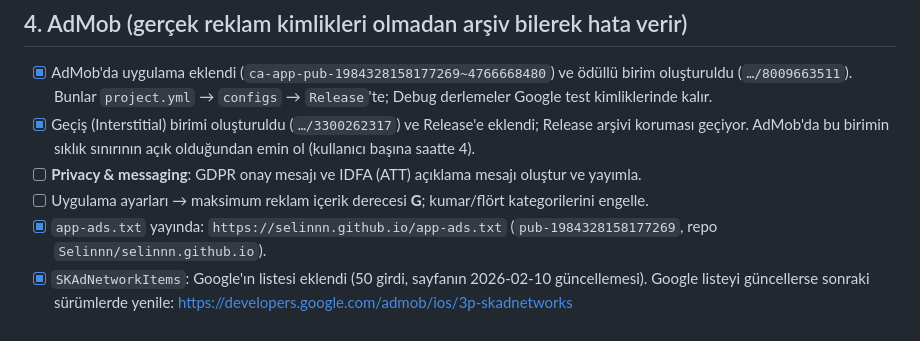
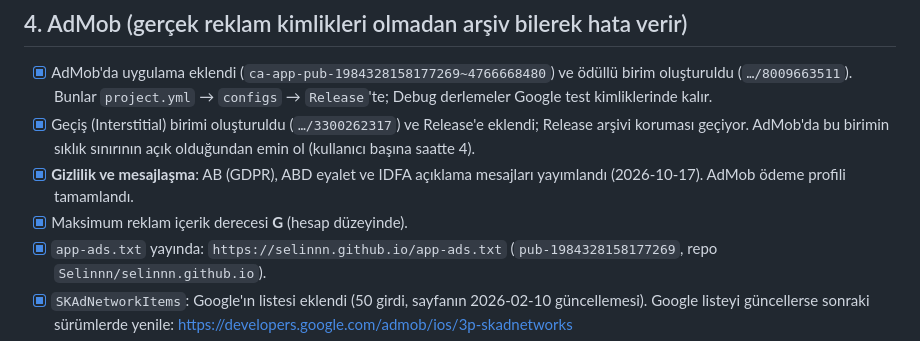
Before and after one commit to Selinnn/signal-sort, a Markdown page: appstore/RELEASE.md, the part around the change. GitHub-like rendering.

Commit message:
Mark AdMob consent messages and content rating as done in checklist
Co-Authored-By: Claude Opus 5.5 <noreply@anthropic.com>

```diff
--- a/appstore/RELEASE.md
+++ b/appstore/RELEASE.md
@@ -34,8 +34,8 @@ Aşağıdaki adımlar **senin hesaplarınla** yapılmalı (ödeme, vergi, sözle
       Bunlar `project.yml` → `configs` → `Release`'te; Debug derlemeler Google test kimliklerinde kalır.
 - [x] Geçiş (Interstitial) birimi oluşturuldu (`…/3300262317`) ve Release'e eklendi; Release arşivi koruması geçiyor.
       AdMob'da bu birimin sıklık sınırının açık olduğundan emin ol (kullanıcı başına saatte 4).
-- [ ] **Privacy & messaging**: GDPR onay mesajı ve IDFA (ATT) açıklama mesajı oluştur ve yayımla.
-- [ ] Uygulama ayarları → maksimum reklam içerik derecesi **G**; kumar/flört kategorilerini engelle.
+- [x] **Gizlilik ve mesajlaşma**: AB (GDPR), ABD eyalet ve IDFA açıklama mesajları yayımlandı (2026-10-17). AdMob ödeme profili tamamlandı.
+- [x] Maksimum reklam içerik derecesi **G** (hesap düzeyinde).
 - [x] `app-ads.txt` yayında: `https://selinnn.github.io/app-ads.txt` (`pub-1984328158177269`, repo `Selinnn/selinnn.github.io`).
 - [x] `SKAdNetworkItems`: Google'ın listesi eklendi (50 girdi, sayfanın 2026-02-10 güncellemesi). Google listeyi
       güncellerse sonraki sürümlerde yenile: https://developers.google.com/admob/ios/3p-skadnetworks
```
